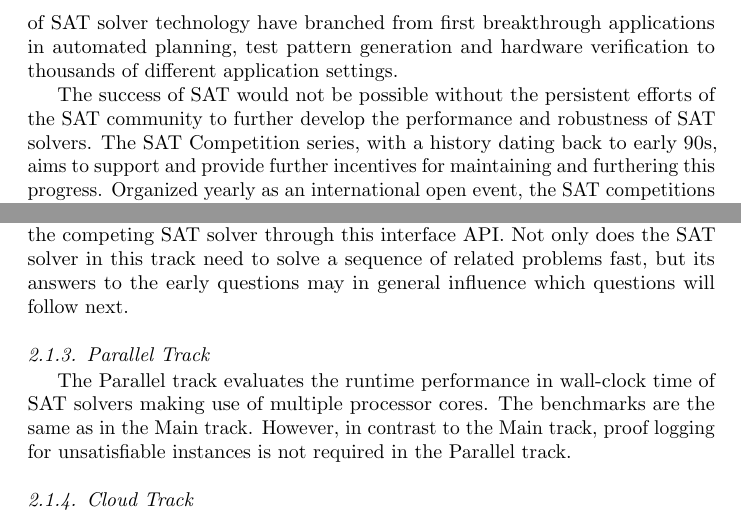
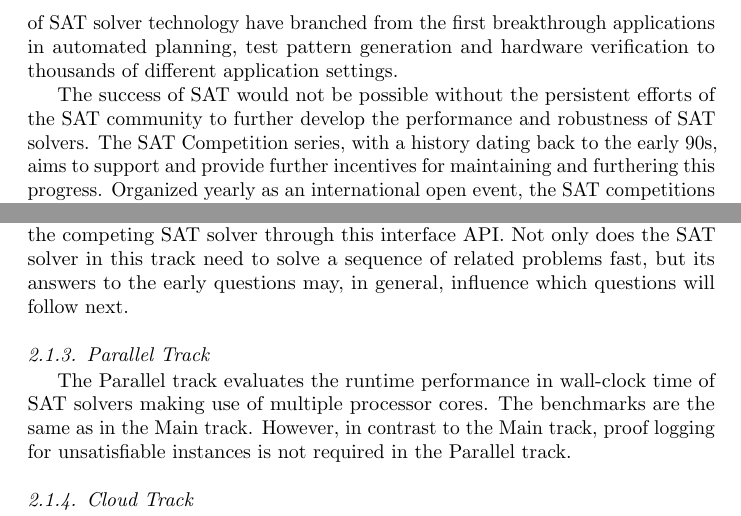
Before and after one commit to satcompetition/2020, a LaTeX paper (paper/main.tex): two parts of pages 2 and 4 of 41, joined at a grey line, cut so that both start at the same text. Compiled offline with pdfLaTeX.

Commit message:
making reviewer 2 happy concerning their particularities; we should still strive to make them happy in general

```diff
--- a/paper/main.tex
+++ b/paper/main.tex
@@ -131,11 +131,11 @@ This is due to advances in SAT solvers, i.e., implementations of decision proced
 central computational tool for solving real-world problem instances of various kinds of NP-hard search and optimization problems.
 With standardized input formats, readily-available APIs for incremental applications,
 and certified proof logging and checking capabilities, applications of SAT solver technology
-have branched from first breakthrough applications in automated planning, test pattern generation and hardware verification
+have branched from the first breakthrough applications in automated planning, test pattern generation and hardware verification
 to thousands of different application settings.
 
 The success of SAT would not be possible without the persistent efforts of the SAT community to further develop the performance and robustness
-of SAT solvers. The SAT Competition series, with a history dating back to early 90s, aims to support and provide further incentives
+of SAT solvers. The SAT Competition series, with a history dating back to the early 90s, aims to support and provide further incentives
 for maintaining and furthering this progress. Organized yearly as an international open event, the SAT competitions (and their variants
 in the form of SAT Races and SAT Challenge)~\cite{DBLP:journals/amai/SimonBH05,DBLP:conf/sat/BerreS03,DBLP:conf/sat/BerreS04,DBLP:journals/aim/JarvisaloBRS12,DBLP:journals/ai/BalintBJS15,DBLP:conf/aaai/BalyoHJ17,DBLP:journals/jsat/HeuleJS19}
  have a consistent track record of receiving tens of solver submissions yearly, submitted
@@ -234,7 +234,7 @@ through this interface API.
 %
 Not only does the SAT solver in this track
 need to solve a sequence of related problems fast, but its answers to the early questions
-may in general influence which questions will follow next.
+may, in general, influence which questions will follow next.
 % E.g. Smaller unsat cores may allow the enclosing tool to converge using fewer SAT calls!
 
 \subsubsection{Parallel Track}
```
Also changed, not shown: paper/main.tex (4 more changed lines).
